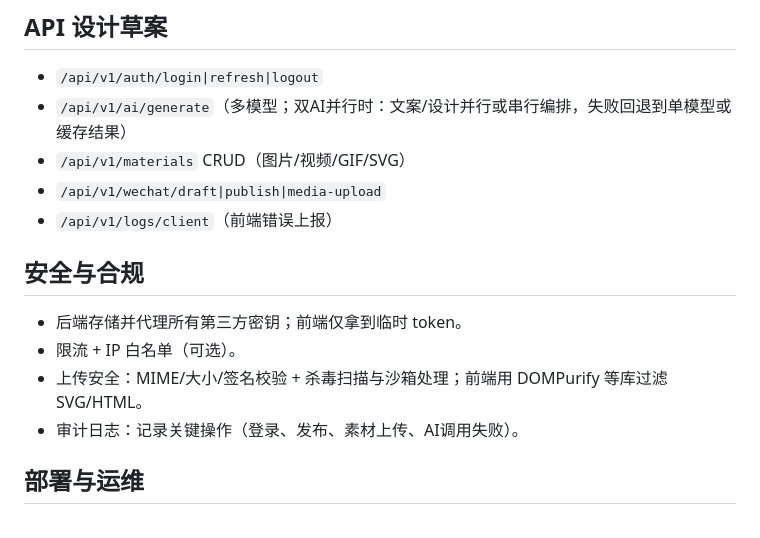
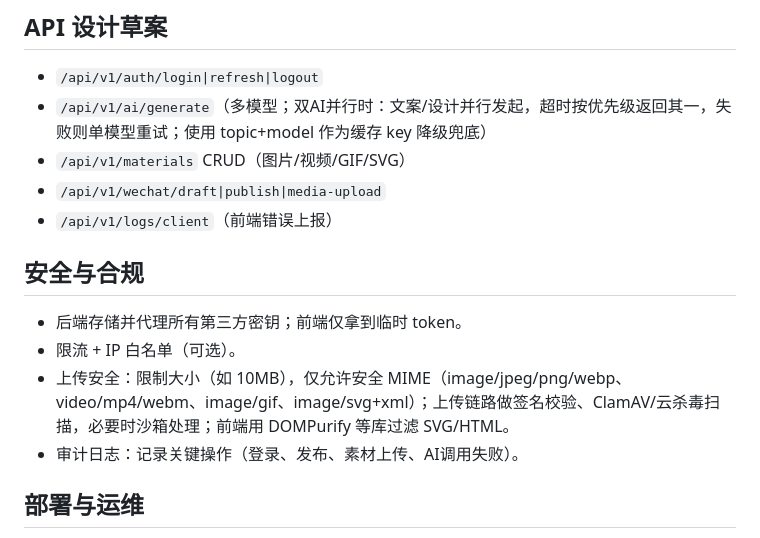
Before and after one commit to worldhello-bj/autowechatpush, a Markdown page: TRANSFORMATION_PLAN.md, the part around the change. Rendered like a GitHub page.

Commit message:
docs: clarify ai fallback and upload security
Co-authored-by: worldhello-bj <183915466+worldhello-bj@users.noreply.github.com>

```diff
--- a/TRANSFORMATION_PLAN.md
+++ b/TRANSFORMATION_PLAN.md
@@ -22,7 +22,7 @@
 
 ## API 设计草案
 - `/api/v1/auth/login|refresh|logout`
-- `/api/v1/ai/generate`（多模型；双AI并行时：文案/设计并行或串行编排，失败回退到单模型或缓存结果）
+- `/api/v1/ai/generate`（多模型；双AI并行时：文案/设计并行发起，超时按优先级返回其一，失败则单模型重试；使用 topic+model 作为缓存 key 降级兜底）
 - `/api/v1/materials` CRUD（图片/视频/GIF/SVG）
 - `/api/v1/wechat/draft|publish|media-upload`
 - `/api/v1/logs/client`（前端错误上报）
@@ -30,7 +30,7 @@
 ## 安全与合规
 - 后端存储并代理所有第三方密钥；前端仅拿到临时 token。
 - 限流 + IP 白名单（可选）。
-- 上传安全：MIME/大小/签名校验 + 杀毒扫描与沙箱处理；前端用 DOMPurify 等库过滤 SVG/HTML。
+- 上传安全：限制大小（如 10MB），仅允许安全 MIME（image/jpeg/png/webp、video/mp4/webm、image/gif、image/svg+xml）；上传链路做签名校验、ClamAV/云杀毒扫描，必要时沙箱处理；前端用 DOMPurify 等库过滤 SVG/HTML。
 - 审计日志：记录关键操作（登录、发布、素材上传、AI调用失败）。
 
 ## 部署与运维
```
